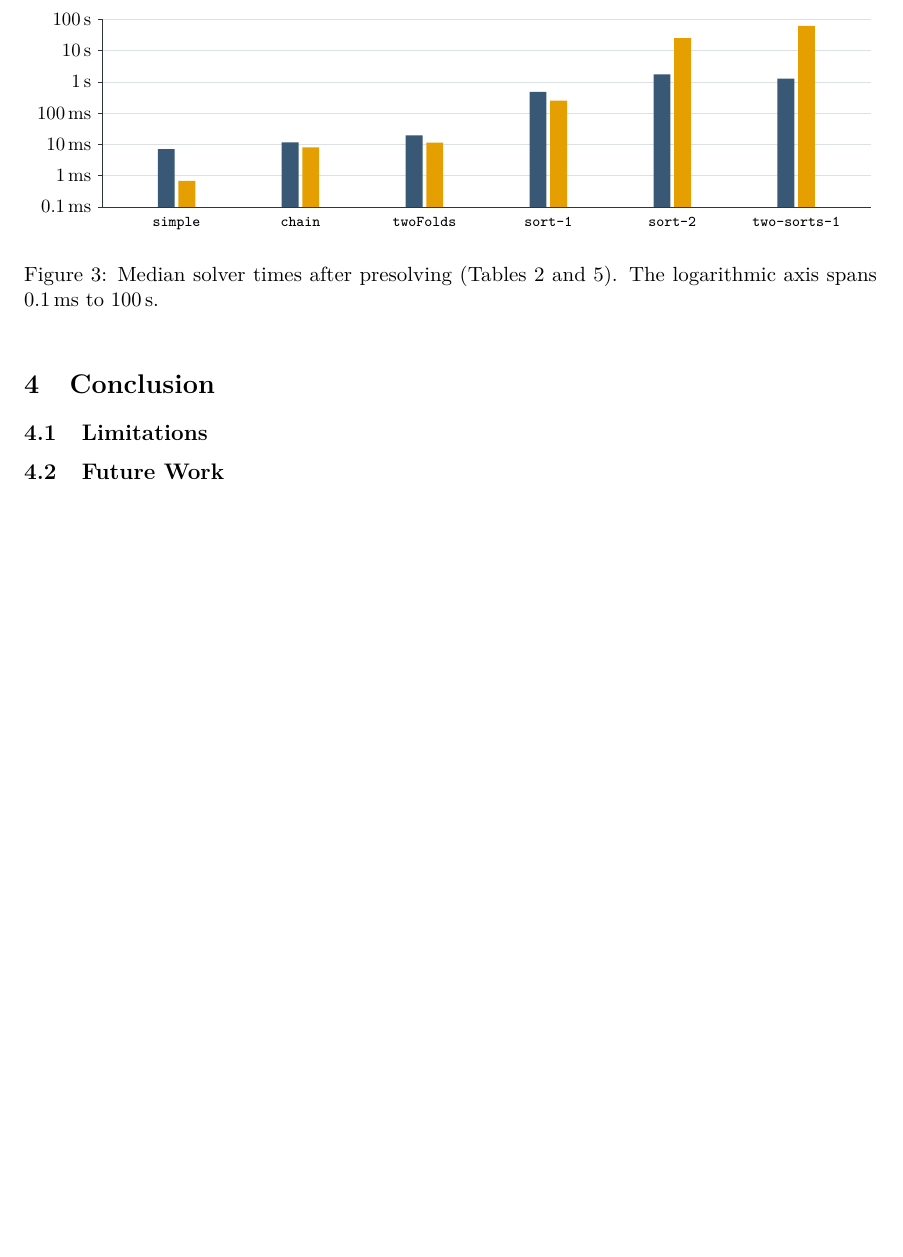
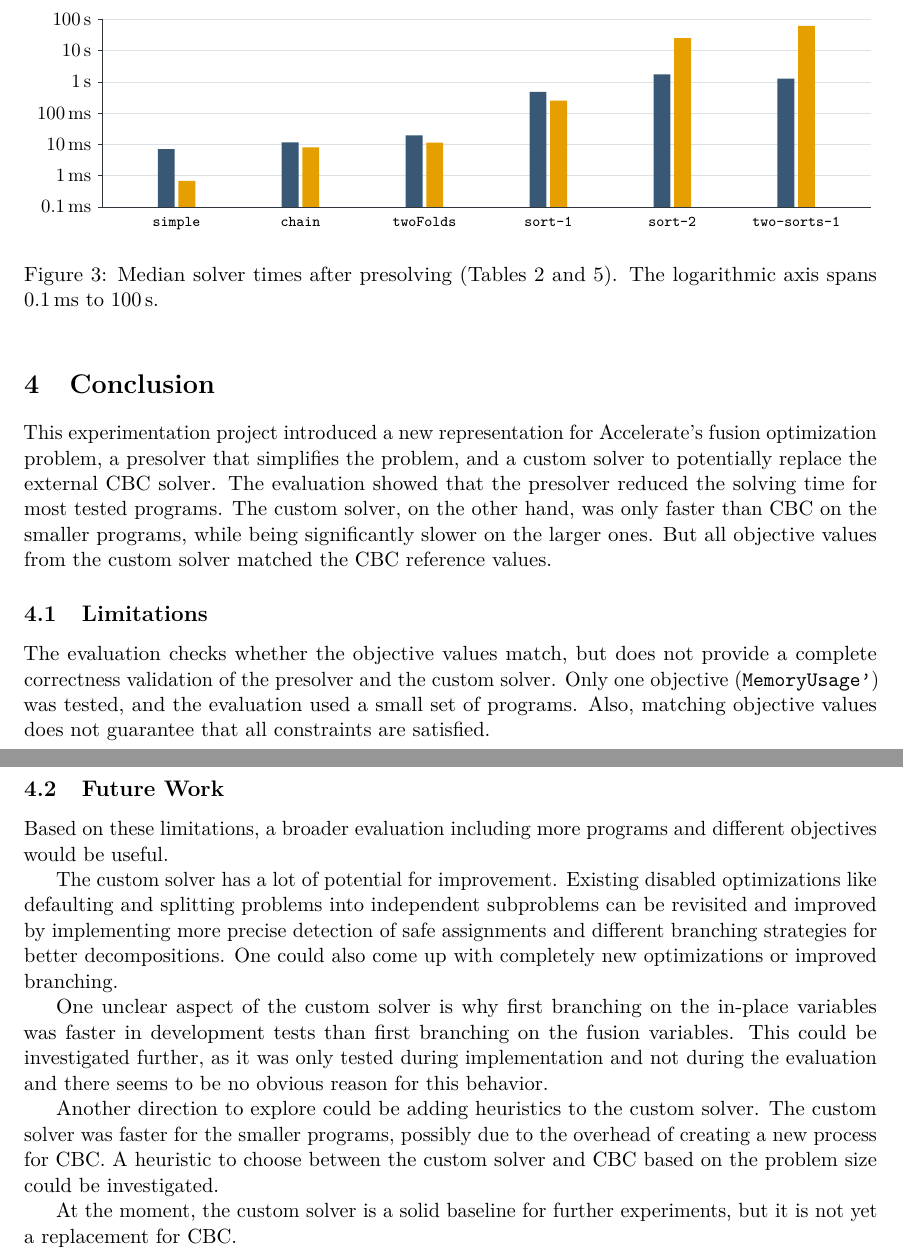
Before and after one commit to Tammo0987/setup-accelerate, a LaTeX document (report/main.tex, which reads report/chapter/conclusion.tex): part of page 11 of 11 before the commit and two parts of pages 11 and 12 of 12 after it, the two joined at a grey line, cut so that both start at the same text, the shorter picture padded with empty space. Compiled offline with pdfLaTeX.

Commit message:
add draft of conclusion

```diff
--- a/report/chapter/conclusion.tex
+++ b/report/chapter/conclusion.tex
@@ -1,7 +1,29 @@
 \section{Conclusion}
 
-% short interpretation of the results.
+This experimentation project introduced a new representation for Accelerate's fusion optimization problem, a presolver that simplifies the problem, and a custom solver to potentially replace the external CBC solver.
+The evaluation showed that the presolver reduced the solving time for most tested programs.
+The custom solver, on the other hand, was only faster than CBC on the smaller programs, while being significantly slower on the larger ones.
+But all objective values from the custom solver matched the CBC reference values.
 
 \subsection{Limitations}
 
+The evaluation checks whether the objective values match, but does not provide a complete correctness validation of the presolver and the custom solver.
+Only one objective (\texttt{MemoryUsage'}) was tested, and the evaluation used a small set of programs.
+Also, matching objective values does not guarantee that all constraints are satisfied.
+
 \subsection{Future Work}
+
+Based on these limitations, a broader evaluation including more programs and different objectives would be useful.
+
+The custom solver has a lot of potential for improvement.
+Existing disabled optimizations like defaulting and splitting problems into independent subproblems can be revisited and improved by implementing more precise detection of safe assignments and different branching strategies for better decompositions.
+One could also come up with completely new optimizations or improved branching.
+
+One unclear aspect of the custom solver is why first branching on the in-place variables was faster in development tests than first branching on the fusion variables.
+This could be investigated further, as it was only tested during implementation and not during the evaluation and there seems to be no obvious reason for this behavior.
+
+Another direction to explore could be adding heuristics to the custom solver.
+The custom solver was faster for the smaller programs, possibly due to the overhead of creating a new process for CBC.
+A heuristic to choose between the custom solver and CBC based on the problem size could be investigated.
+
+At the moment, the custom solver is a solid baseline for further experiments, but it is not yet a replacement for CBC.
```
